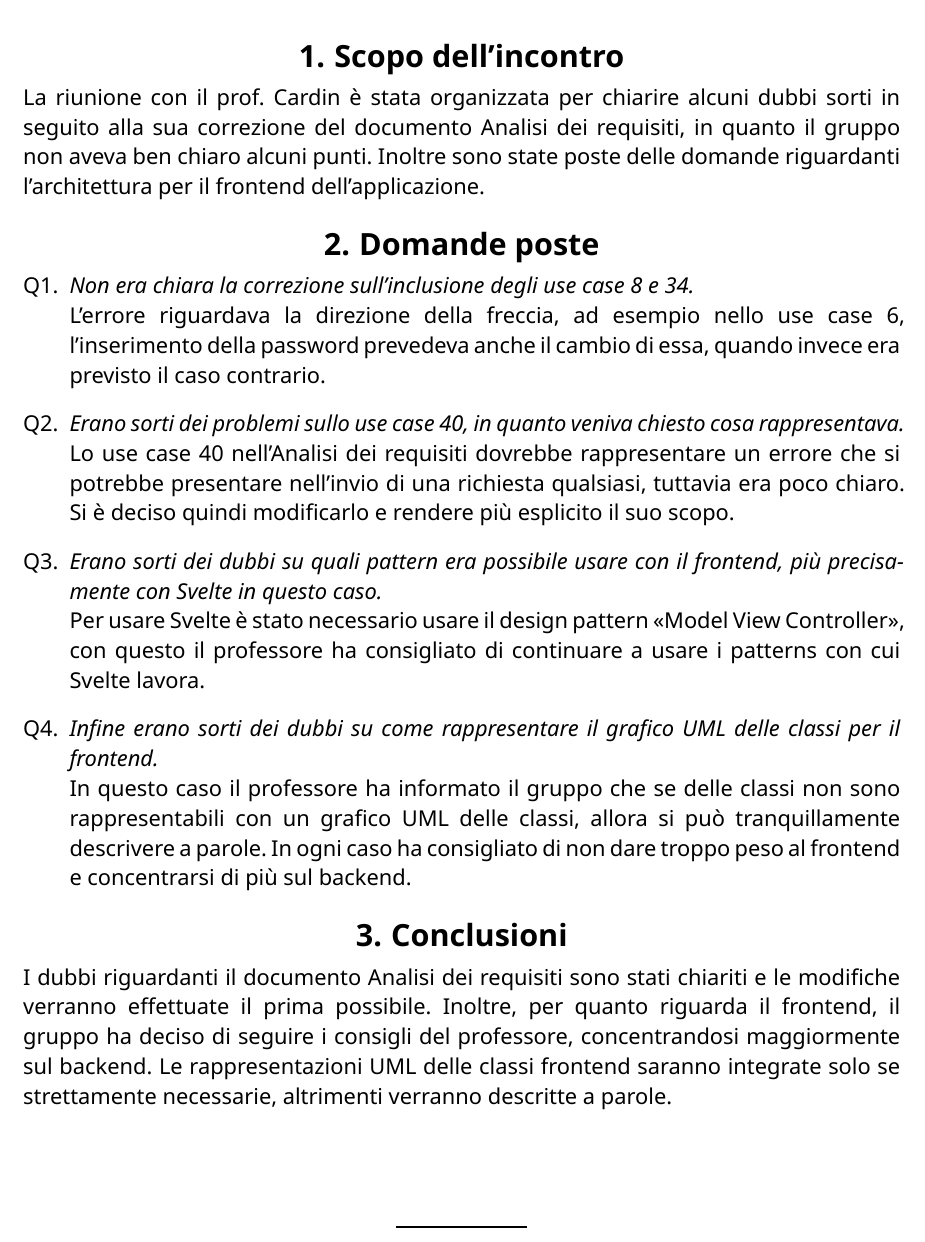
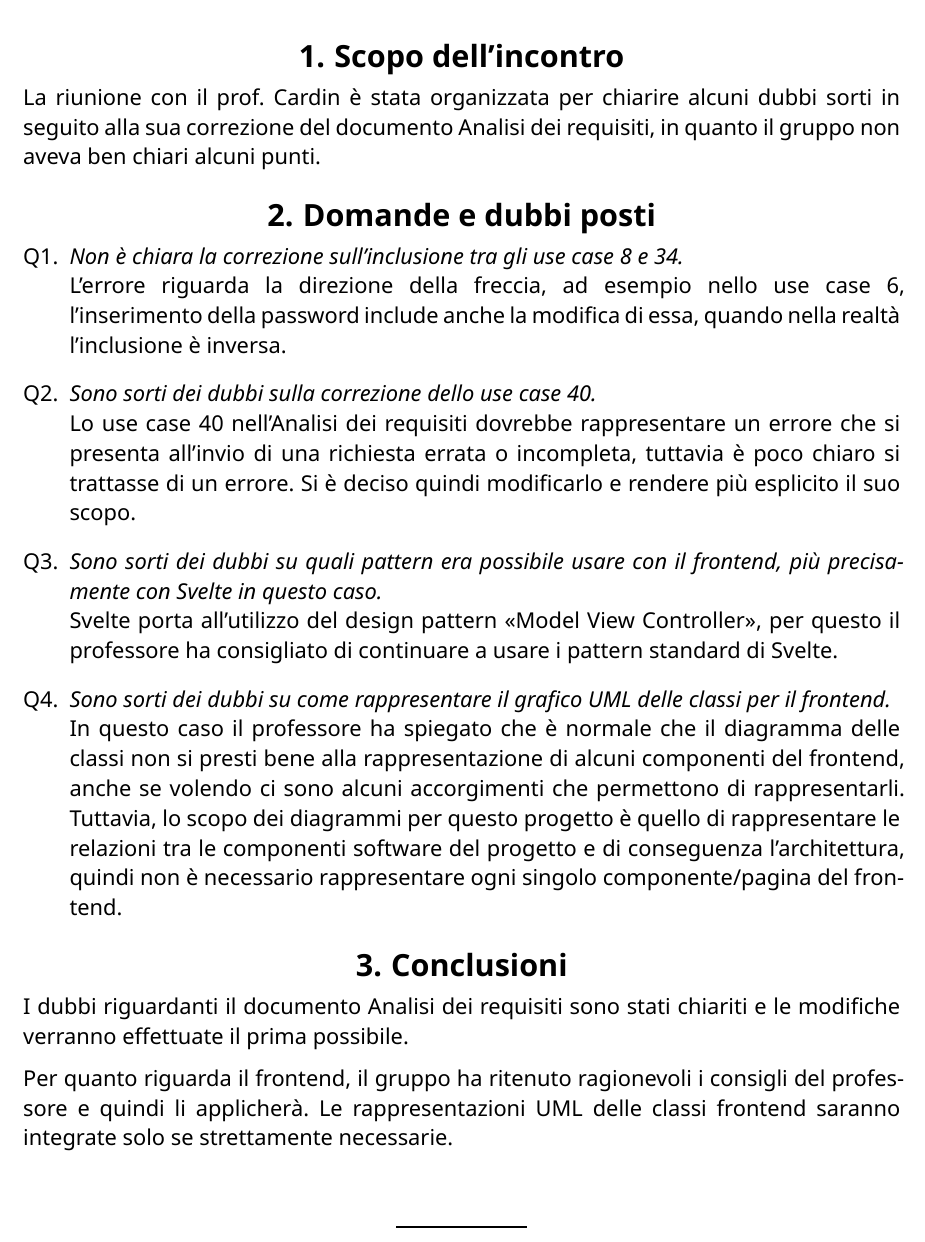
Before and after one commit to CodeHex16/documentazione, a Typst document (3 - PB/verbali/esterni/source/2025-04-02_Incontro_prof_Cardin.typ): part of page 3 of 3, cut so that both start at the same text. Compiled offline with Typst 0.15.

Commit message:
verifica finale;

```diff
--- a/3 - PB/verbali/esterni/source/2025-04-02_Incontro_prof_Cardin.typ
+++ b/3 - PB/verbali/esterni/source/2025-04-02_Incontro_prof_Cardin.typ
@@ -29,31 +29,27 @@
 
 = Scopo dell'incontro
 La riunione con il prof. Cardin è stata organizzata per chiarire alcuni dubbi sorti in seguito alla sua correzione del
-documento Analisi dei requisiti, in quanto il gruppo non aveva ben chiaro alcuni punti. Inoltre sono state poste delle
-domande riguardanti l'architettura per il frontend dell'applicazione.
+documento Analisi dei requisiti, in quanto il gruppo non aveva ben chiari alcuni punti.
 
-= Domande poste
+= Domande e dubbi posti
 #set enum(numbering: "Q1.", spacing: 1.5em)
 
-+ _Non era chiara la correzione sull'inclusione degli use case 8 e 34._\
-  L'errore riguardava la direzione della freccia, ad esempio nello use case 6, l'inserimento della password prevedeva
-  anche il cambio di essa, quando invece era previsto il caso contrario.
++ _Non è chiara la correzione sull'inclusione tra gli use case 8 e 34._\
+  L'errore riguarda la direzione della freccia, ad esempio nello use case 6, l'inserimento della password include
+  anche la modifica di essa, quando nella realtà l'inclusione è inversa.
 
-+ _Erano sorti dei problemi sullo use case 40, in quanto veniva chiesto cosa rappresentava._\
-  Lo use case 40 nell'Analisi dei requisiti dovrebbe rappresentare un errore che si potrebbe presentare nell'invio di una
-  richiesta qualsiasi, tuttavia era poco chiaro. Si è deciso quindi modificarlo e rendere più esplicito il suo scopo.
++ _Sono sorti dei dubbi sulla correzione dello use case 40._\
+  Lo use case 40 nell'Analisi dei requisiti dovrebbe rappresentare un errore che si presenta all'invio di una richiesta errata o incompleta, tuttavia è poco chiaro si trattasse di un errore. Si è deciso quindi modificarlo e rendere più esplicito il suo scopo.
 
-+ _Erano sorti dei dubbi su quali pattern era possibile usare con il frontend, più precisamente con Svelte in questo caso._\
-  Per usare Svelte è stato necessario usare il design pattern "Model View Controller", con questo il professore ha
-  consigliato di continuare a usare i patterns con cui Svelte lavora.
++ _Sono sorti dei dubbi su quali pattern era possibile usare con il frontend, più precisamente con Svelte in questo caso._\
+  Svelte porta all'utilizzo del design pattern "Model View Controller", per questo il professore ha
+  consigliato di continuare a usare i pattern standard di Svelte.
 
-+ _Infine erano sorti dei dubbi su come rappresentare il grafico UML delle classi per il frontend._\
-  In questo caso il professore ha informato il gruppo che se delle classi non sono rappresentabili con un grafico UML
-  delle classi, allora si può tranquillamente descrivere a parole. In ogni caso ha consigliato di non dare troppo peso al
-  frontend e concentrarsi di più sul backend.
++ _Sono sorti dei dubbi su come rappresentare il grafico UML delle classi per il frontend._\
+  In questo caso il professore ha spiegato che è normale che il diagramma delle classi non si presti bene alla rappresentazione di alcuni componenti del frontend, anche se volendo ci sono alcuni accorgimenti che permettono di rappresentarli.
+  Tuttavia, lo scopo dei diagrammi per questo progetto è quello di rappresentare le relazioni tra le componenti software del progetto e di conseguenza l'architettura, quindi non è necessario rappresentare ogni singolo componente/pagina del frontend.
 
 = Conclusioni
-I dubbi riguardanti il documento Analisi dei requisiti sono stati chiariti e le modifiche verranno effettuate il prima
-possibile. Inoltre, per quanto riguarda il frontend, il gruppo ha deciso di seguire i consigli del professore,
-concentrandosi maggiormente sul backend. Le rappresentazioni UML delle classi frontend saranno integrate solo se
-strettamente necessarie, altrimenti verranno descritte a parole.
+I dubbi riguardanti il documento Analisi dei requisiti sono stati chiariti e le modifiche verranno effettuate il prima possibile.
+
+Per quanto riguarda il frontend, il gruppo ha ritenuto ragionevoli i consigli del professore e quindi li applicherà. Le rappresentazioni UML delle classi frontend saranno integrate solo se strettamente necessarie.
```
Also changed, not shown: 3 - PB/verbali/interni/source/2025-03-31_Coordinamento-sprint-11.typ (+2 -2 lines), 3 - PB/verbali/esterni/source/2025-04-02_Incontro_prof_Cardin.typ (2 more changed lines).
